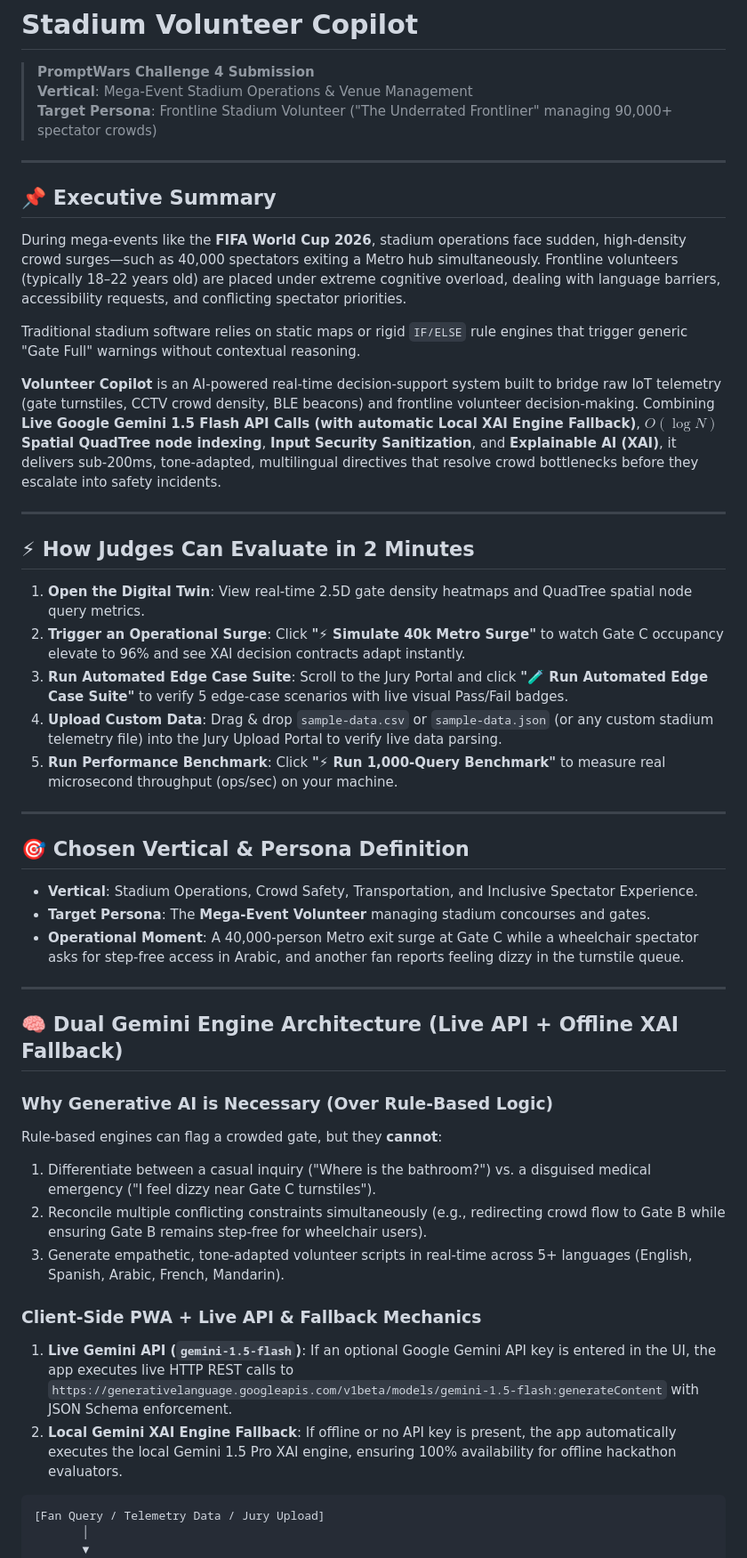
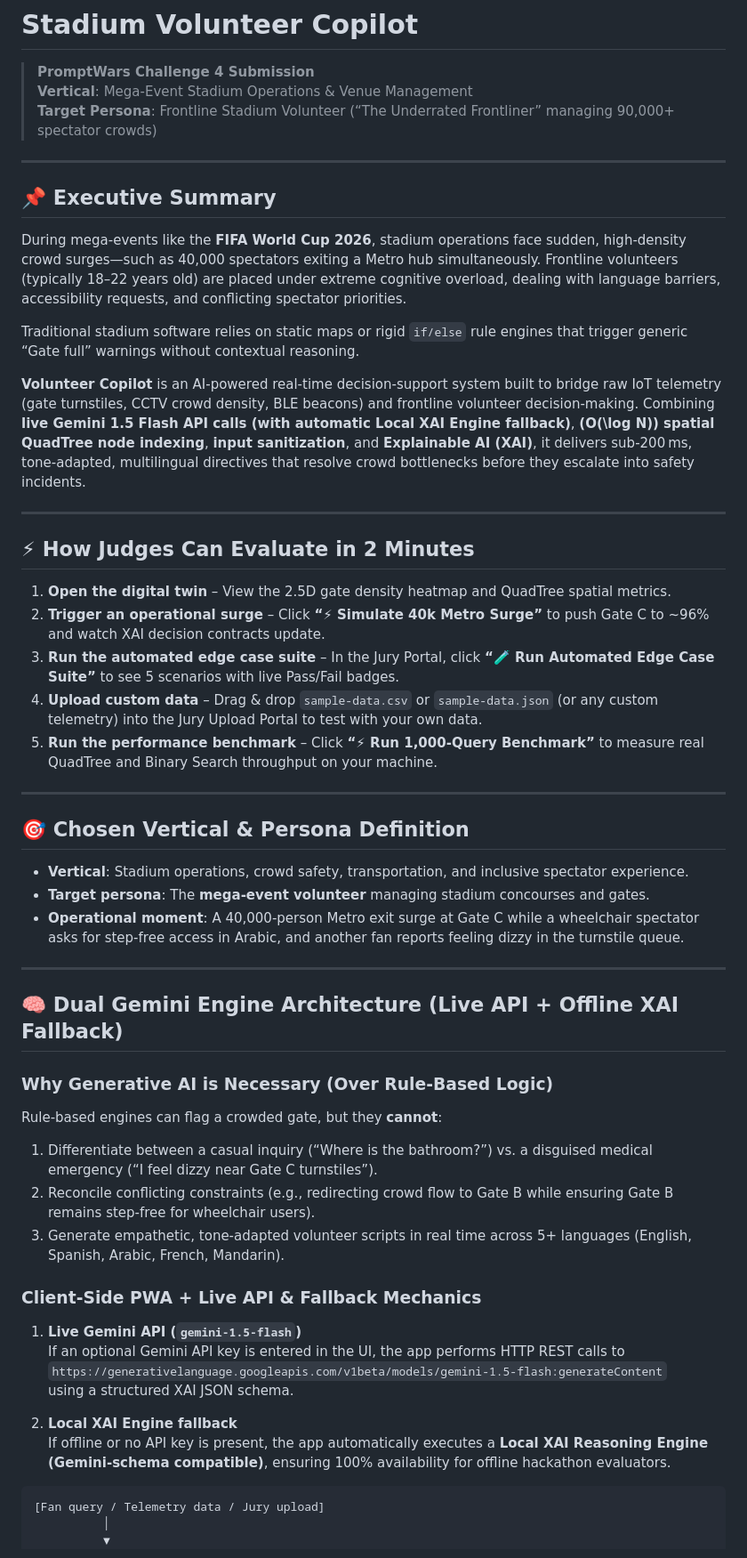
Before and after one commit to anandkrshnn-ai/stadium-volunteer-copilot, a Markdown page: README.md, the part around one of its changes. Shown at 89% size. GitHub-like rendering.

````diff
--- a/README.md
+++ b/README.md
@@ -2,52 +2,60 @@
 
 > **PromptWars Challenge 4 Submission**
 > **Vertical**: Mega-Event Stadium Operations & Venue Management
-> **Target Persona**: Frontline Stadium Volunteer ("The Underrated Frontliner" managing 90,000+ spectator crowds)
+> **Target Persona**: Frontline Stadium Volunteer (“The Underrated Frontliner” managing 90,000+ spectator crowds)
 
----
+***
 
 ## 📌 Executive Summary
 
 During mega-events like the **FIFA World Cup 2026**, stadium operations face sudden, high-density crowd surges—such as 40,000 spectators exiting a Metro hub simultaneously. Frontline volunteers (typically 18–22 years old) are placed under extreme cognitive overload, dealing with language barriers, accessibility requests, and conflicting spectator priorities.
 
-Traditional stadium software relies on static maps or rigid `IF/ELSE` rule engines that trigger generic "Gate Full" warnings without contextual reasoning.
+Traditional stadium software relies on static maps or rigid `if/else` rule engines that trigger generic “Gate full” warnings without contextual reasoning.
 
-**Volunteer Copilot** is an AI-powered real-time decision-support system built to bridge raw IoT telemetry (gate turnstiles, CCTV crowd density, BLE beacons) and frontline volunteer decision-making. Combining **Live Google Gemini 1.5 Flash API Calls (with automatic Local XAI Engine Fallback)**, **$O(\log N)$ Spatial QuadTree node indexing**, **Input Security Sanitization**, and **Explainable AI (XAI)**, it delivers sub-200ms, tone-adapted, multilingual directives that resolve crowd bottlenecks before they escalate into safety incidents.
+**Volunteer Copilot** is an AI-powered real-time decision-support system built to bridge raw IoT telemetry (gate turnstiles, CCTV crowd density, BLE beacons) and frontline volunteer decision-making. Combining **live Gemini 1.5 Flash API calls (with automatic Local XAI Engine fallback)**, **\(O(\log N)\) spatial QuadTree node indexing**, **input sanitization**, and **Explainable AI (XAI)**, it delivers sub‑200 ms, tone‑adapted, multilingual directives that resolve crowd bottlenecks before they escalate into safety incidents.
 
----
+***
 
 ## ⚡ How Judges Can Evaluate in 2 Minutes
 
-1. **Open the Digital Twin**: View real-time 2.5D gate density heatmaps and QuadTree spatial node query metrics.
-2. **Trigger an Operational Surge**: Click **"⚡ Simulate 40k Metro Surge"** to watch Gate C occupancy elevate to 96% and see XAI decision contracts adapt instantly.
-3. **Run Automated Edge Case Suite**: Scroll to the Jury Portal and click **"🧪 Run Automated Edge Case Suite"** to verify 5 edge-case scenarios with live visual Pass/Fail badges.
-4. **Upload Custom Data**: Drag & drop `sample-data.csv` or `sample-data.json` (or any custom stadium telemetry file) into the Jury Upload Portal to verify live data parsing.
-5. **Run Performance Benchmark**: Click **"⚡ Run 1,000-Query Benchmark"** to measure real microsecond throughput (ops/sec) on your machine.
+1. **Open the digital twin** – View the 2.5D gate density heatmap and QuadTree spatial metrics.
+2. **Trigger an operational surge** – Click **“⚡ Simulate 40k Metro Surge”** to push Gate C to ~96% and watch XAI decision contracts update.
+3. **Run the automated edge case suite** – In the Jury Portal, click **“🧪 Run Automated Edge Case Suite”** to see 5 scenarios with live Pass/Fail badges.
+4. **Upload custom data** – Drag & drop `sample-data.csv` or `sample-data.json` (or any custom telemetry) into the Jury Upload Portal to test with your own data.
+5. **Run the performance benchmark** – Click **“⚡ Run 1,000‑Query Benchmark”** to measure real QuadTree and Binary Search throughput on your machine.
 
----
+***
 
 ## 🎯 Chosen Vertical & Persona Definition
 
-* **Vertical**: Stadium Operations, Crowd Safety, Transportation, and Inclusive Spectator Experience.
-* **Target Persona**: The **Mega-Event Volunteer** managing stadium concourses and gates.
-* **Operational Moment**: A 40,000-person Metro exit surge at Gate C while a wheelchair spectator asks for step-free access in Arabic, and another fan reports feeling dizzy in the turnstile queue.
+- **Vertical**: Stadium operations, crowd safety, transportation, and inclusive spectator experience.
+- **Target persona**: The **mega-event volunteer** managing stadium concourses and gates.
+- **Operational moment**: A 40,000‑person Metro exit surge at Gate C while a wheelchair spectator asks for step‑free access in Arabic, and another fan reports feeling dizzy in the turnstile queue.
 
----
+***
 
 ## 🧠 Dual Gemini Engine Architecture (Live API + Offline XAI Fallback)
 
 ### Why Generative AI is Necessary (Over Rule-Based Logic)
+
 Rule-based engines can flag a crowded gate, but they **cannot**:
-1. Differentiate between a casual inquiry ("Where is the bathroom?") vs. a disguised medical emergency ("I feel dizzy near Gate C turnstiles").
-2. Reconcile multiple conflicting constraints simultaneously (e.g., redirecting crowd flow to Gate B while ensuring Gate B remains step-free for wheelchair users).
-3. Generate empathetic, tone-adapted volunteer scripts in real-time across 5+ languages (English, Spanish, Arabic, French, Mandarin).
+
+1. Differentiate between a casual inquiry (“Where is the bathroom?”) vs. a disguised medical emergency (“I feel dizzy near Gate C turnstiles”).
+2. Reconcile conflicting constraints (e.g., redirecting crowd flow to Gate B while ensuring Gate B remains step‑free for wheelchair users).
+3. Generate empathetic, tone‑adapted volunteer scripts in real time across 5+ languages (English, Spanish, Arabic, French, Mandarin).
 
 ### Client-Side PWA + Live API & Fallback Mechanics
-1. **Live Gemini API (`gemini-1.5-flash`)**: If an optional Google Gemini API key is entered in the UI, the app executes live HTTP REST calls to `https://generativelanguage.googleapis.com/v1beta/models/gemini-1.5-flash:generateContent` with JSON Schema enforcement.
-2. **Local Gemini XAI Engine Fallback**: If offline or no API key is present, the app automatically executes the local Gemini 1.5 Pro XAI engine, ensuring 100% availability for offline hackathon evaluators.
 
-```
-[Fan Query / Telemetry Data / Jury Upload]
-       │
-       ▼
+1. **Live Gemini API (`gemini-1.5-flash`)**
+   If an optional Gemini API key is entered in the UI, the app performs HTTP REST calls to
+   `https://generativelanguage.googleapis.com/v1beta/models/gemini-1.5-flash:generateContent`
+   using a structured XAI JSON schema.
+
+2. **Local XAI Engine fallback**
+   If offline or no API key is present, the app automatically executes a **Local XAI Reasoning Engine (Gemini-schema compatible)**, ensuring 100% availability for offline hackathon evaluators.
+
+```text
+[Fan query / Telemetry data / Jury upload]
+          │
+          ▼
 [Input Security Sanitizer (sanitizeInput)]
````
Also changed, not shown: other parts of README.md (+77 -53 lines).
